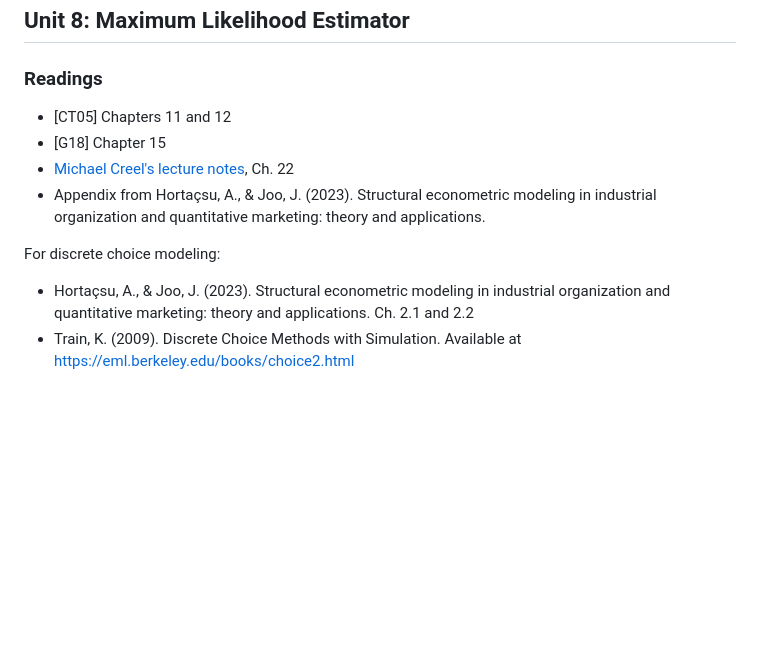
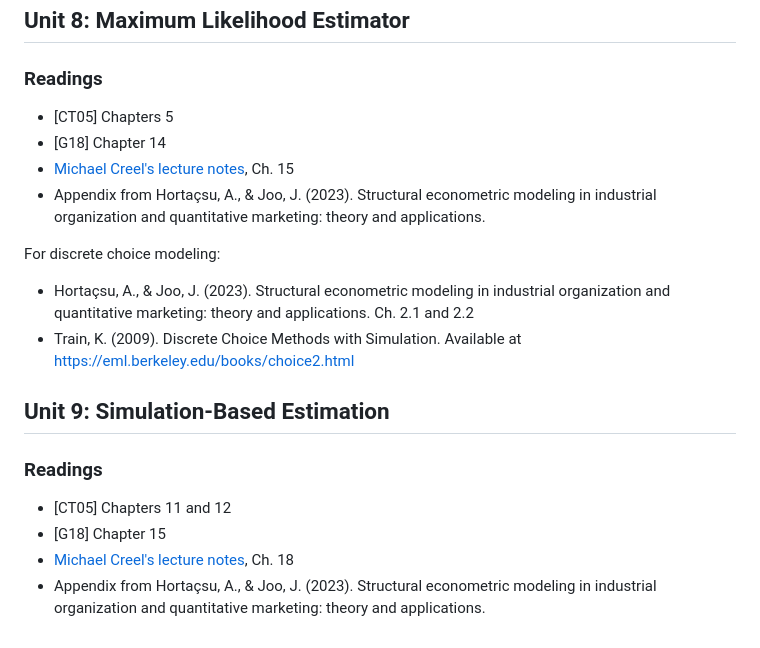
Before and after one commit to dscardoso/ecm4ae, a Markdown page: recommended_resources.md, the part around the change. Drawn GitHub-style; blank space fills up the shorter version.

Commit message:
Update recommended resources with unit 9

```diff
--- a/recommended_resources.md
+++ b/recommended_resources.md
@@ -175,12 +175,22 @@ Econometrics:
 
 ### Readings
 
-- [CT05] Chapters 11 and 12
-- [G18] Chapter 15
-- [Michael Creel's lecture notes](https://github.com/mcreel/Econometrics), Ch. 22
+- [CT05] Chapters 5
+- [G18] Chapter 14
+- [Michael Creel's lecture notes](https://github.com/mcreel/Econometrics), Ch. 15
 - Appendix from Hortaçsu, A., & Joo, J. (2023). Structural econometric modeling in industrial organization and quantitative marketing: theory and applications.
 
 For discrete choice modeling:
 
 - Hortaçsu, A., & Joo, J. (2023). Structural econometric modeling in industrial organization and quantitative marketing: theory and applications. Ch. 2.1 and 2.2
 - Train, K. (2009). Discrete Choice Methods with Simulation. Available at [https://eml.berkeley.edu/books/choice2.html](https://eml.berkeley.edu/books/choice2.html)
+
+
+## Unit 9: Simulation-Based Estimation
+
+### Readings
+
+- [CT05] Chapters 11 and 12
+- [G18] Chapter 15
+- [Michael Creel's lecture notes](https://github.com/mcreel/Econometrics), Ch. 18
+- Appendix from Hortaçsu, A., & Joo, J. (2023). Structural econometric modeling in industrial organization and quantitative marketing: theory and applications.
```
